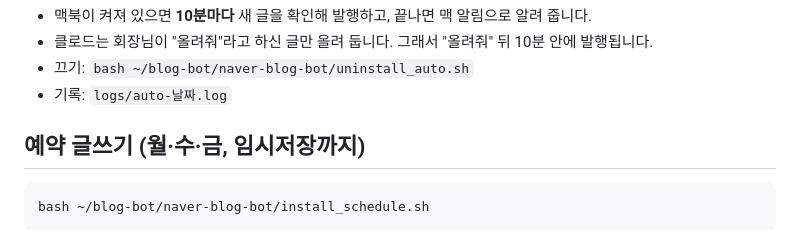
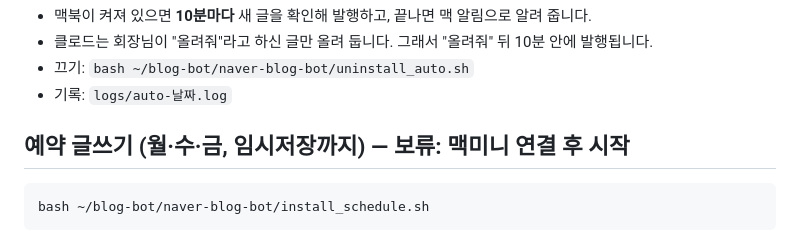
Before and after one commit to ghost9434-byte/my-first-project, a Markdown page: naver-blog-bot/README.md, the part around the change. Drawn GitHub-style.

````diff
--- a/naver-blog-bot/README.md
+++ b/naver-blog-bot/README.md
@@ -24,7 +24,7 @@ bash ~/blog-bot/naver-blog-bot/install_auto.sh
 - 끄기: `bash ~/blog-bot/naver-blog-bot/uninstall_auto.sh`
 - 기록: `logs/auto-날짜.log`
 
-## 예약 글쓰기 (월·수·금, 임시저장까지)
+## 예약 글쓰기 (월·수·금, 임시저장까지) — 보류: 맥미니 연결 후 시작
 
 ```
 bash ~/blog-bot/naver-blog-bot/install_schedule.sh
````
Also changed, not shown: CLAUDE.md (+3 -1 lines).
